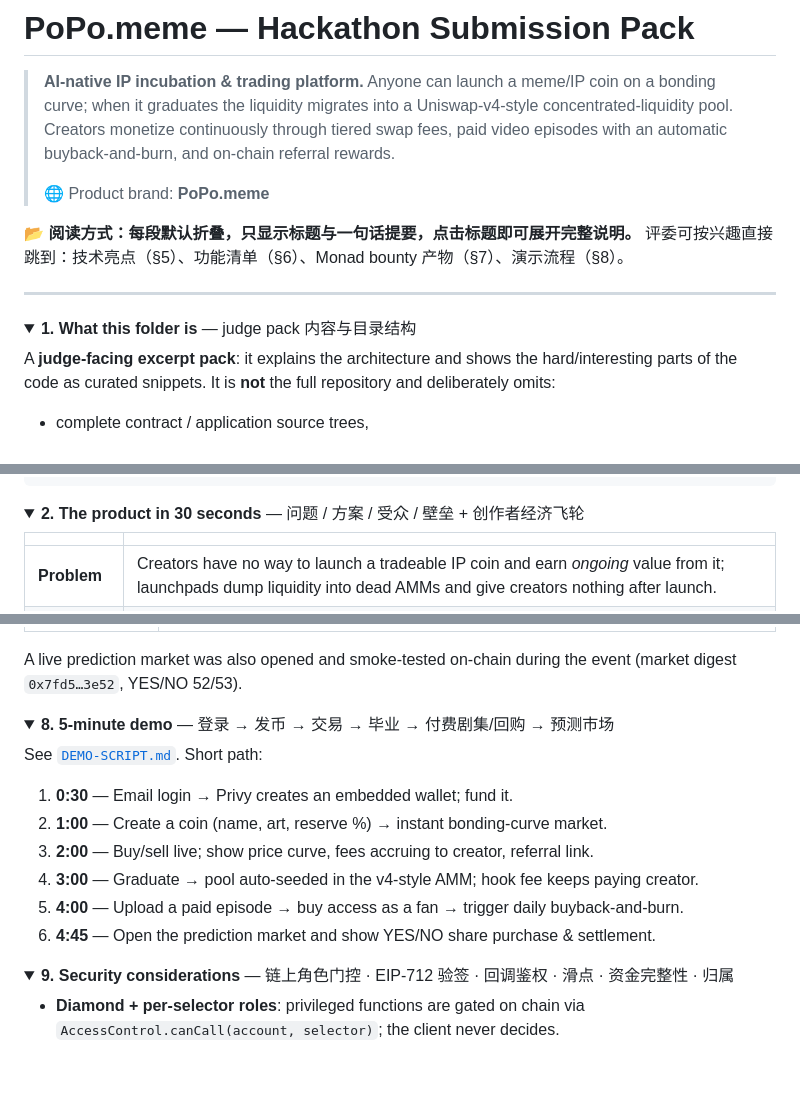
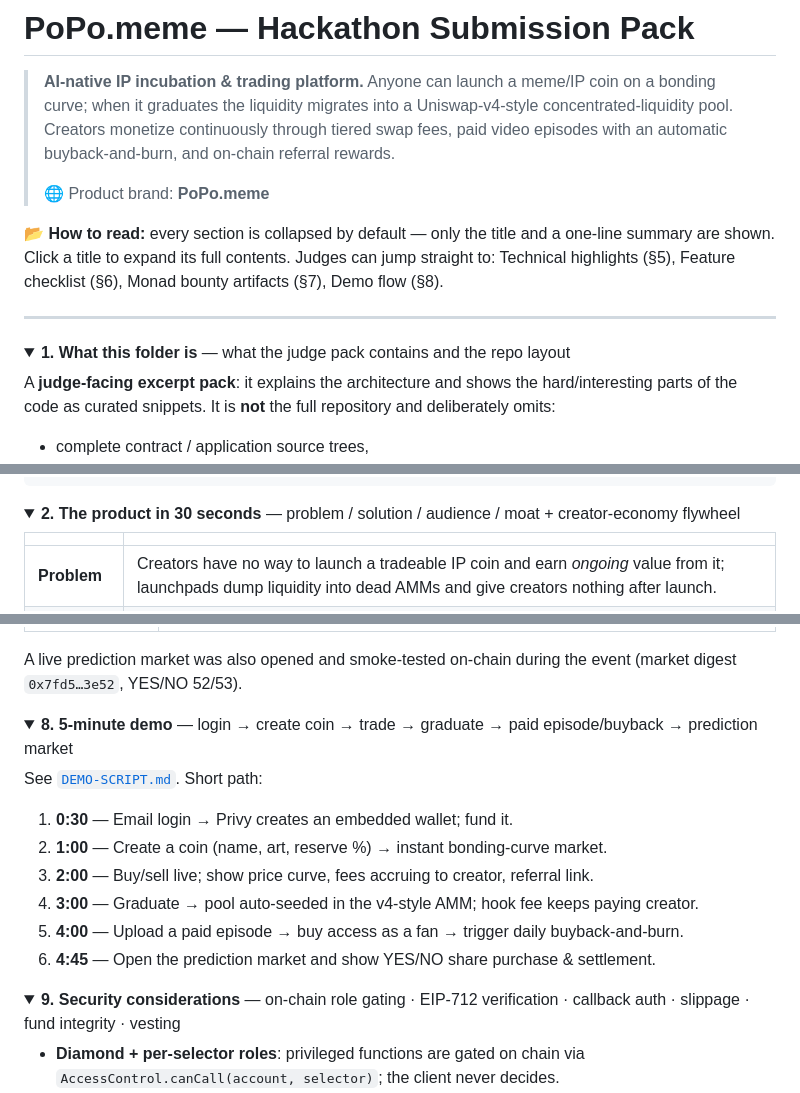
Before and after one commit to PoPoMeMe/PoPo, a Markdown page: README.md, 3 parts joined by grey strips. Rendered like a GitHub page; folded sections open; blank space fills up the shorter version.

Commit message:
README: English-only section summaries

```diff
--- a/README.md
+++ b/README.md
@@ -8,13 +8,13 @@
 >
 > 🌐 Product brand: **PoPo.meme**
 
-**📂 阅读方式：每段默认折叠，只显示标题与一句话提要，点击标题即可展开完整说明。**
-评委可按兴趣直接跳到：技术亮点（§5）、功能清单（§6）、Monad bounty 产物（§7）、演示流程（§8）。
+**📂 How to read:** every section is collapsed by default — only the title and a one-line summary are shown. Click a title to expand its full contents.
+Judges can jump straight to: Technical highlights (§5), Feature checklist (§6), Monad bounty artifacts (§7), Demo flow (§8).
 
 ---
 
 <details>
-<summary><strong>1. What this folder is</strong> — judge pack 内容与目录结构</summary>
+<summary><strong>1. What this folder is</strong> — what the judge pack contains and the repo layout</summary>
 
 A **judge-facing excerpt pack**: it explains the architecture and shows the
 hard/interesting parts of the code as curated snippets. It is **not** the full
@@ -46,7 +46,7 @@ kept, surrounding boilerplate removed) plus a "why it matters" note.
 </details>
 
 <details>
-<summary><strong>2. The product in 30 seconds</strong> — 问题 / 方案 / 受众 / 壁垒 + 创作者经济飞轮</summary>
+<summary><strong>2. The product in 30 seconds</strong> — problem / solution / audience / moat + creator-economy flywheel</summary>
 
 | | |
 |---|---|
@@ -235,7 +235,7 @@ event (market digest `0x7fd5…3e52`, YES/NO 52/53).
 </details>
 
 <details>
-<summary><strong>8. 5-minute demo</strong> — 登录 → 发币 → 交易 → 毕业 → 付费剧集/回购 → 预测市场</summary>
+<summary><strong>8. 5-minute demo</strong> — login → create coin → trade → graduate → paid episode/buyback → prediction market</summary>
 
 See [`DEMO-SCRIPT.md`](./DEMO-SCRIPT.md). Short path:
 
@@ -249,7 +249,7 @@ See [`DEMO-SCRIPT.md`](./DEMO-SCRIPT.md). Short path:
 </details>
 
 <details>
-<summary><strong>9. Security considerations</strong> — 链上角色门控 · EIP-712 验签 · 回调鉴权 · 滑点 · 资金完整性 · 归属</summary>
+<summary><strong>9. Security considerations</strong> — on-chain role gating · EIP-712 verification · callback auth · slippage · fund integrity · vesting</summary>
 
 - **Diamond + per-selector roles**: privileged functions are gated on chain via
   `AccessControl.canCall(account, selector)`; the client never decides.
```
Also changed, not shown: other parts of README.md (+6 -6 lines).
